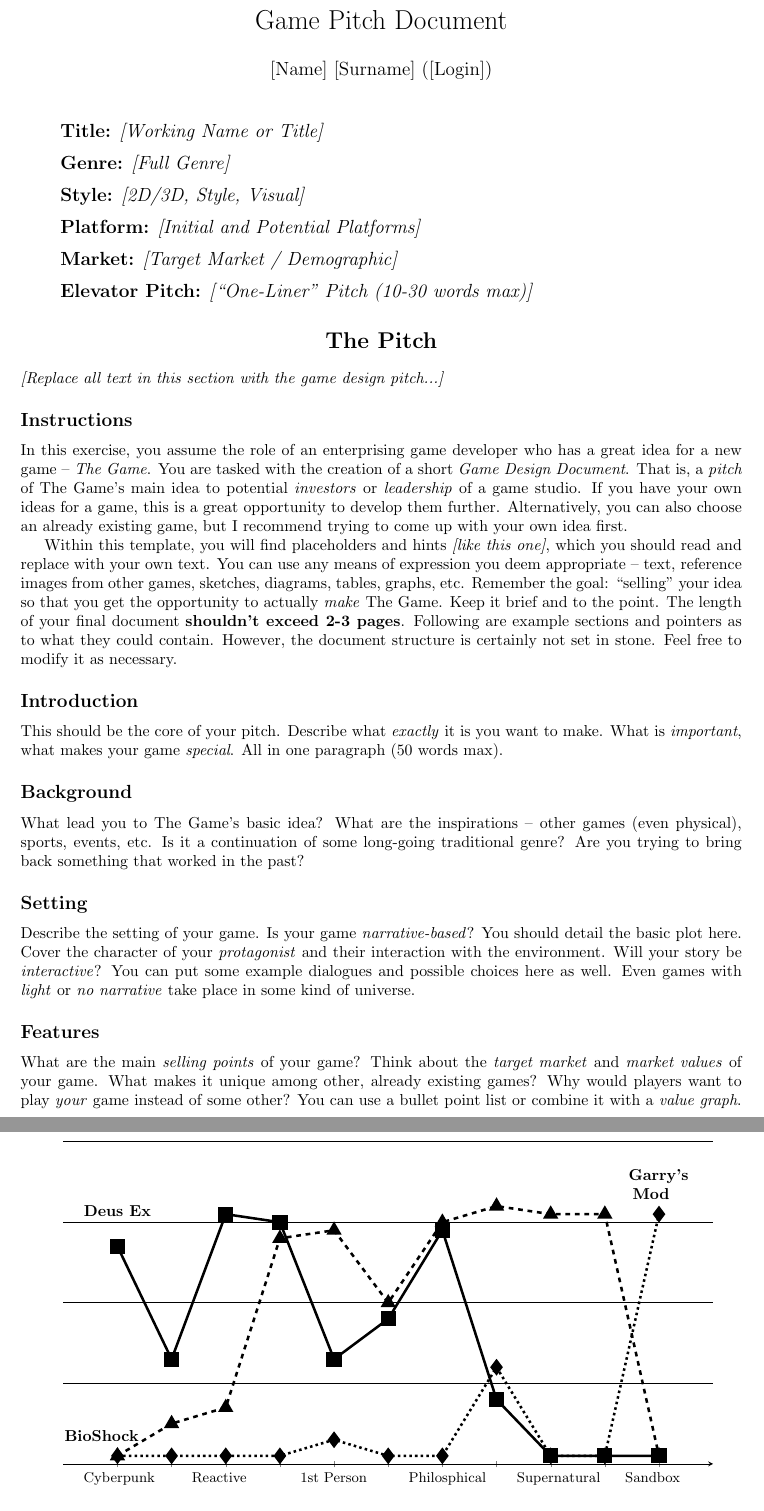
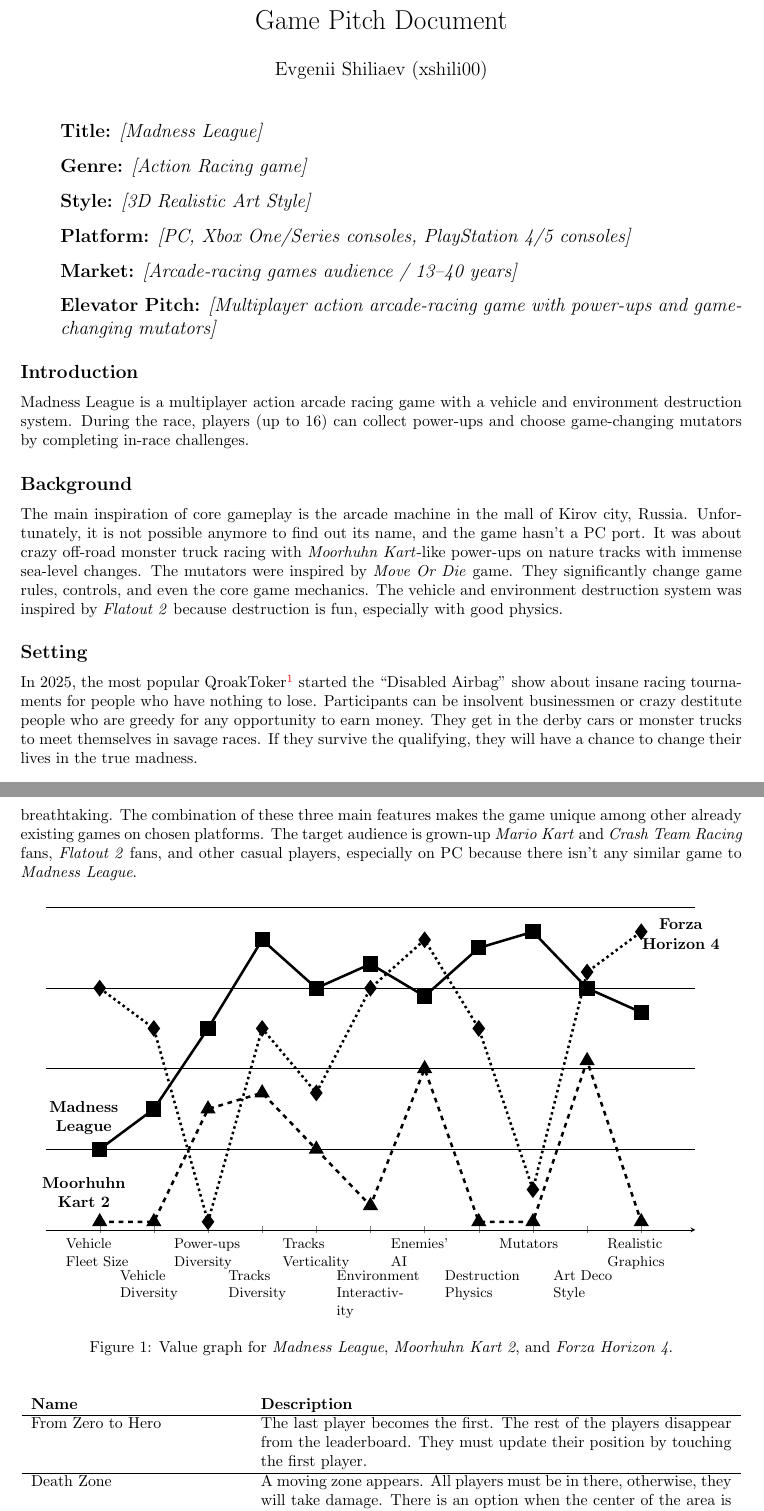
Before and after one commit to Jekwwer/IZHV-Exercise07-2021, a LaTeX document (exe7.tex): two parts of pages 1 and 2 of 2, joined at a grey line, cut so that both start at the same text. Compiled offline with pdfLaTeX.

Commit message:
Completed pitch

```diff
--- a/exe7.tex
+++ b/exe7.tex
@@ -44,37 +57,37 @@ Game Pitch Document%
 
 	\begin{itemize}
 
-\item[] \textbf{Title:} \ph{Working Name or Title}
+		\item[] \textbf{Title:} \ph{Madness League}
 
-\item[] \textbf{Genre:} \ph{Full Genre}
+		\item[] \textbf{Genre:} \ph{Action Racing game}
 
-\item[] \textbf{Style:} \ph{2D/3D, Style, Visual}
+		\item[] \textbf{Style:} \ph{3D Realistic Art Style}
 
-\item[] \textbf{Platform:} \ph{Initial and Potential Platforms}
+		\item[] \textbf{Platform:} \ph{PC, Xbox One/Series consoles, PlayStation 4/5 consoles}
 
-\item[] \textbf{Market:} \ph{Target Market / Demographic}
+		\item[] \textbf{Market:} \ph{Arcade-racing games audience / 13--40 years}
 
-\item[] \textbf{Elevator Pitch:} \ph{``One-Liner'' Pitch (10-30 words max)}
+		\item[] \textbf{Elevator Pitch:} \ph{Multiplayer action arcade-racing game with power-ups and game-changing mutators}
 
 	\end{itemize}
 
 }
 
-\section*{\centering The Pitch}
-
-\ph{Replace all text in this section with the game design pitch...}
-
-\subsection*{Instructions}
-
-In this exercise, you assume the role of an enterprising game developer who has a great idea for a new game -- \emph{The Game}. You are tasked with the creation of a short \emph{Game Design Document}. That is, a \emph{pitch} of The Game's main idea to potential \emph{investors} or \emph{leadership} of a game studio. If you have your own ideas for a game, this is a great opportunity to develop them further. Alternatively, you can also choose an already existing game, but I recommend trying to come up with your own idea first.
-
-Within this template, you will find placeholders and hints \ph{like this one}, which you should read and replace with your own text. You can use any means of expression you deem appropriate -- text, reference images from other games, sketches, diagrams, tables, graphs, etc. Remember the goal: ``selling'' your idea so that you get the opportunity to actually \emph{make} The Game. Keep it brief and to the point. The length of your final document \textbf{shouldn't exceed 2-3 pages}. Following are example sections and pointers as to what they could contain. However, the document structure is certainly not set in stone. Feel free to modify it as necessary.
-
 \subsection*{Introduction}
-This should be the core of your pitch. Describe what \emph{exactly} it is you want to make. What is \emph{important}, what makes your game \emph{special}. All in one paragraph (50 words max).
+Madness League is a multiplayer action arcade racing game with a vehicle and environment destruction system.
+During the race, players (up to 16) can collect power-ups and choose game-changing mutators by completing in-race challenges.
 
 \subsection*{Background}
-What lead you to The Game's basic idea? What are the inspirations -- other games (even physical), sports, events, etc. Is it a continuation of some long-going traditional genre? Are you trying to bring back something that worked in the past?
+The main inspiration of core gameplay is the arcade machine in the mall of Kirov city, Russia.
+Unfortunately, it is not possible anymore to find out its name, and the game hasn't a PC port.
+It was about crazy off-road monster truck racing with \emph{Moorhuhn Kart}-like power-ups on nature tracks with immense sea-level changes.
+The mutators were inspired by \emph{Move Or Die} game.
+They significantly change game rules, controls, and even the core game mechanics.
+The vehicle and environment destruction system was inspired by \emph{Flatout 2} because destruction is fun, especially with good physics.
 
 \subsection*{Setting}
-Describe the setting of your game. Is your game \emph{narrative-based}? You should detail the basic plot here. Cover the character of your \emph{protagonist} and their interaction with the environment. Will your story be \emph{interactive}? You can put some example dialogues and possible choices here as well. Even games with \emph{light} or \emph{no narrative} take place in some kind of universe.
+In 2025, the most popular QroakToker\footnote{\textbf{QroakTok} is the one and only social network, the meta social media.} started the "Disabled Airbag" show about insane racing tournaments for people who have nothing to lose.
+Participants can be insolvent businessmen or crazy destitute people who are greedy for any opportunity to earn money. They get in the derby cars or monster trucks to meet themselves in savage races.
+If they survive the qualifying, they will have a chance to change their lives in the true madness.
+
+\subsection*{Genre}
@@ -81,3 +101,2 @@ Describe the setting of your game. Is your game \emph{narrative-based}? You shou
 
 \subsection*{Features}
-What are the main \emph{selling points} of your game? Think about the \emph{target market} and \emph{market values} of your game. What makes it unique among other, already existing games? Why would players want to play \emph{your} game instead of some other? You can use a bullet point list or combine it with a \emph{value graph}.
@@ -84,3 +108,6 @@ What are the main \emph{selling points} of your game? Think about the \emph{targ
+The racing tracks' verticality will make them extremely dangerous and literally breathtaking.
+The combination of these three main features makes the game unique among other already existing games on chosen platforms.
+The target audience is grown-up \emph{Mario Kart} and \emph{Crash Team Racing} fans, \emph{Flatout 2} fans, and other casual players, especially on PC because there isn't any similar game to \emph{Madness League}.
 
 \begin{figure}[h]
 
@@ -93,7 +120,7 @@ What are the main \emph{selling points} of your game? Think about the \emph{targ
 				ymin=0, xmin=0, ymax=4.1, xmax=12,
 				xtick={1,2,...,11},
 				yticklabels={},
-    xticklabels={Cyberpunk Plot, Stealth Gameplay, Reactive Story, Atmospheric World, 1st Person Combat, RPG Progression, Philosphical Themes, Advanced Graphics, Supernatural Powers, Art Deco Style, Sandbox Creativity},
+				xticklabels={Vehicle Fleet Size, Vehicle Diversity, Power-ups Diversity, Tracks Diversity, Tracks Verticality, Environment Interactivity, Enemies' AI, Destruction Physics, Mutators, Art Deco Style, Realistic Graphics},
 				xticklabel style={yshift={-mod(\ticknum, 2) * 2em}, text width=1.5cm, font=\small},
 				y tick style={draw=none},
 				x axis line style={|-|},
@@ -103,46 +130,46 @@ What are the main \emph{selling points} of your game? Think about the \emph{targ
 				height=0.3\paperheight
 			]
 			\addplot [ultra thick, mark=square*, mark options={scale=2,solid}] coordinates {
-        (1, 2.7)
-        (2, 1.3)
-        (3, 3.1)
-        (4, 3.0)
-        (5, 1.3)
-        (6, 1.8)
+					(1, 1.0)
+					(2, 1.5)
+					(3, 2.5)
+					(4, 3.6)
+					(5, 3.0)
+					(6, 3.3)
 					(7, 2.9)
-        (8, 0.8)
-        (9, 0.1)
-        (10, 0.1)
-        (11, 0.1)
-    } node[above, yshift=15pt, pos=0] {\textbf{Deus Ex}};
+					(8, 3.5)
+					(9, 3.7)
+					(10, 3.0)
+					(11, 2.7)
+				} node[above, yshift=15pt, pos=0, yshift=-10pt, xshift=-10pt, text width=2cm, align=center] {\textbf{Madness League}};
 
 			\addplot [ultra thick, dashed, mark=triangle*, mark options={scale=2,solid}] coordinates {
 					(1, 0.1)
-        (2, 0.5)
-        (3, 0.7)
-        (4, 2.8)
-        (5, 2.9)
-        (6, 2.0)
-        (7, 3.0)
-        (8, 3.2)
-        (9, 3.1)
-        (10, 3.1)
+					(2, 0.1)
+					(3, 1.5)
+					(4, 1.7)
+					(5, 1.0)
+					(6, 0.3)
+					(7, 2.0)
+					(8, 0.1)
+					(9, 0.1)
+					(10, 2.1)
 					(11, 0.1)
-    } node[above, yshift=5pt, xshift=-10pt, pos=0] {\textbf{BioShock}};
+				} node[above, yshift=5pt, xshift=-10pt, pos=0, text width=2cm, align=center] {\textbf{Moorhuhn Kart 2}};
 
 			\addplot [ultra thick, dotted, mark=diamond*, mark options={scale=2,solid}] coordinates {
-        (1, 0.1)
-        (2, 0.1)
+					(1, 3.0)
+					(2, 2.5)
 					(3, 0.1)
-        (4, 0.1)
-        (5, 0.3)
-        (6, 0.1)
-        (7, 0.1)
-        (8, 1.2)
-        (9, 0.1)
-        (10, 0.1)
-        (11, 3.1)
-    } node[above, yshift=5pt, xshift=-5pt, pos=1, text width=1cm, align=center] {\textbf{Garry's Mod}};
+					(4, 2.5)
+					(5, 1.7)
+					(6, 3.0)
+					(7, 3.6)
+					(8, 2.5)
+					(9, 0.5)
+					(10, 3.2)
+					(11, 3.7)
+				} node[above, yshift=-15pt, xshift=25pt, pos=1, text width=2cm, align=center] {\textbf{Forza Horizon 4}};
 
 			\draw [] (axis cs:{0,1}) -- (axis cs:{12,1});
 			\draw [] (axis cs:{0,2}) -- (axis cs:{12,2});
@@ -151,10 +178,20 @@ What are the main \emph{selling points} of your game? Think about the \emph{targ
 		\end{axis}
 	\end{tikzpicture}
 
-\caption{Example value graph for \emph{Deus Ex}, \emph{BioShock}, and \emph{Garry's Mod}.}
+	\caption{Value graph for \emph{Madness League}, \emph{Moorhuhn Kart 2}, and \emph{Forza Horizon 4}.}
 	\label{Fig:ValueGraph}
 
 \end{figure}
 
-\subsection*{Genre}
-Specify the genre of The Game. Be \emph{clear}, but be sure to note on the \emph{nuances} which set your game apart from others within the same genre.
+\begin{table}[h]
+	\centering
+	\begin{tabular}{
+			p{\dimexpr.32\linewidth-2\tabcolsep-1.3333\arrayrulewidth}
+			p{\dimexpr.68\linewidth-2\tabcolsep-1.3333\arrayrulewidth}}
+		\textbf{Name}          & \textbf{Description}                   \\ \hline
+		From Zero to Hero      & The last player becomes the first.
+		The rest of the players disappear from the leaderboard.
+		They must update their position by touching the first player.   \\ \hline
+		Death Zone             & A moving zone appears.
+		All players must be in there, otherwise, they will take damage.
+		There is an option when the center of the area is a player.     \\ \hline
@@ -160,0 +202,2 @@ Specify the genre of The Game. Be \emph{clear}, but be sure to note on the \emph
+	\end{tabular}
+	\caption{Some mutators examples}
```
Also changed, not shown: Makefile, exe7.tex (69 more changed lines). Lines whose indentation alone changed are shown as unchanged.
